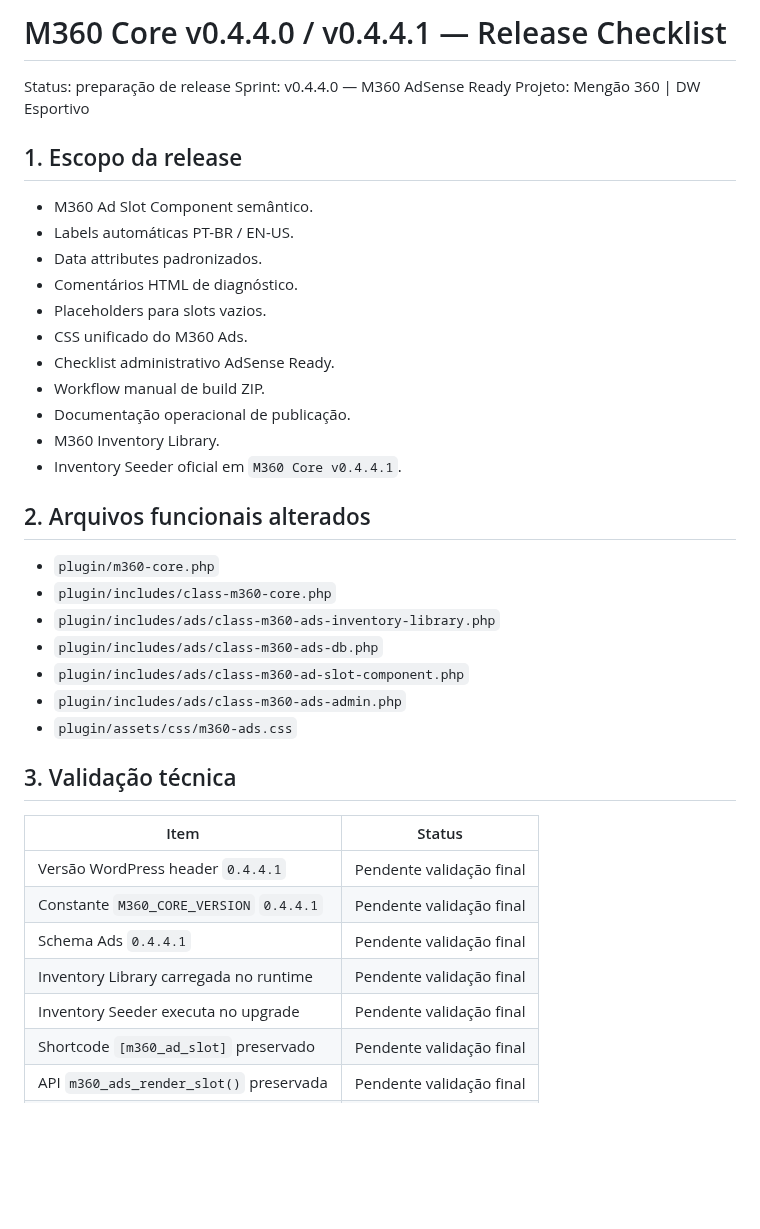
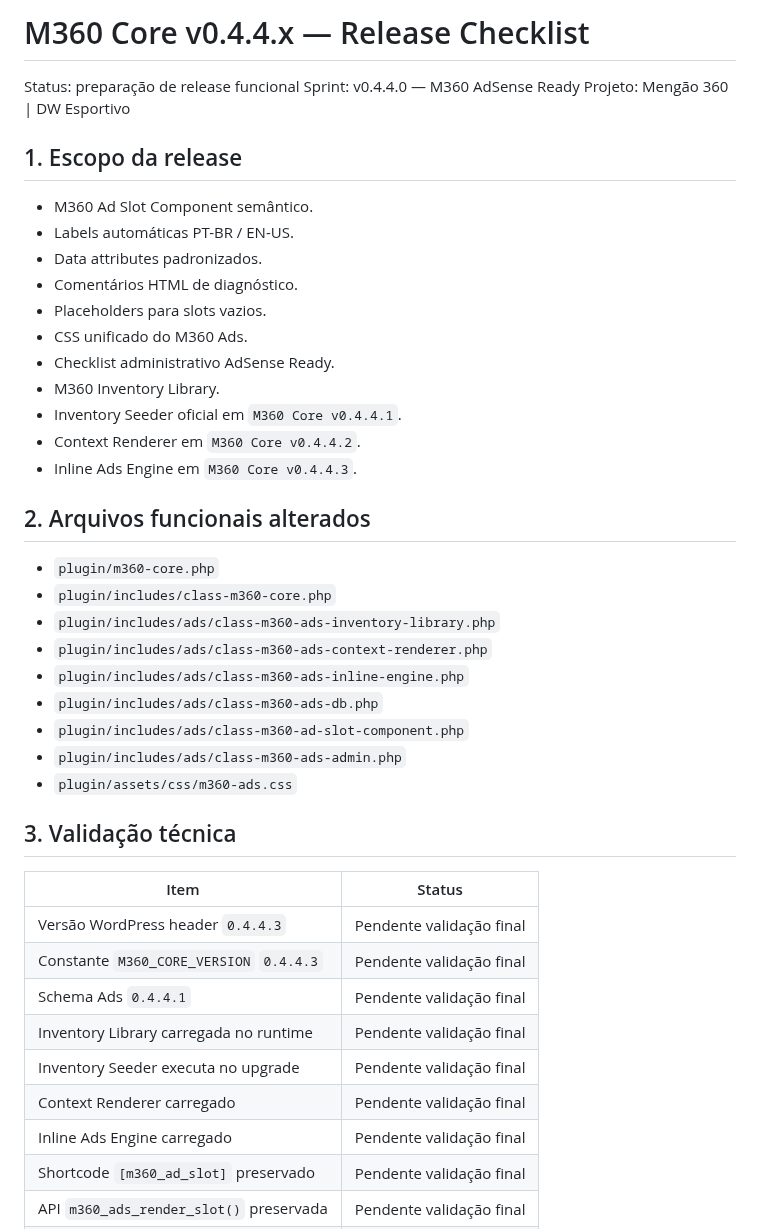
Before and after one commit to ppiressolucoes/M360-Core, a Markdown page: releases/v0.4.4.0/M360_Core_v0.4.4.0_Release_Checklist.md, the part around one of its changes. GitHub-like rendering; blank space fills up the shorter version.

```diff
--- a/releases/v0.4.4.0/M360_Core_v0.4.4.0_Release_Checklist.md
+++ b/releases/v0.4.4.0/M360_Core_v0.4.4.0_Release_Checklist.md
@@ -1,6 +1,6 @@
-# M360 Core v0.4.4.0 / v0.4.4.1 — Release Checklist
+# M360 Core v0.4.4.x — Release Checklist
 
-Status: preparação de release
+Status: preparação de release funcional
 Sprint: v0.4.4.0 — M360 AdSense Ready
 Projeto: Mengão 360 | DW Esportivo
 
@@ -13,16 +13,18 @@ Projeto: Mengão 360 | DW Esportivo
 - Placeholders para slots vazios.
 - CSS unificado do M360 Ads.
 - Checklist administrativo AdSense Ready.
-- Workflow manual de build ZIP.
-- Documentação operacional de publicação.
 - M360 Inventory Library.
 - Inventory Seeder oficial em `M360 Core v0.4.4.1`.
+- Context Renderer em `M360 Core v0.4.4.2`.
+- Inline Ads Engine em `M360 Core v0.4.4.3`.
 
 ## 2. Arquivos funcionais alterados
 
 - `plugin/m360-core.php`
 - `plugin/includes/class-m360-core.php`
 - `plugin/includes/ads/class-m360-ads-inventory-library.php`
+- `plugin/includes/ads/class-m360-ads-context-renderer.php`
+- `plugin/includes/ads/class-m360-ads-inline-engine.php`
 - `plugin/includes/ads/class-m360-ads-db.php`
 - `plugin/includes/ads/class-m360-ad-slot-component.php`
 - `plugin/includes/ads/class-m360-ads-admin.php`
@@ -32,11 +34,13 @@ Projeto: Mengão 360 | DW Esportivo
 
 | Item | Status |
 |---|---|
-| Versão WordPress header `0.4.4.1` | Pendente validação final |
-| Constante `M360_CORE_VERSION` `0.4.4.1` | Pendente validação final |
+| Versão WordPress header `0.4.4.3` | Pendente validação final |
+| Constante `M360_CORE_VERSION` `0.4.4.3` | Pendente validação final |
 | Schema Ads `0.4.4.1` | Pendente validação final |
 | Inventory Library carregada no runtime | Pendente validação final |
 | Inventory Seeder executa no upgrade | Pendente validação final |
+| Context Renderer carregado | Pendente validação final |
+| Inline Ads Engine carregado | Pendente validação final |
 | Shortcode `[m360_ad_slot]` preservado | Pendente validação final |
 | API `m360_ads_render_slot()` preservada | Pendente validação final |
 | Tela admin AdSense Ready disponível | Pendente validação final |
```
Also changed, not shown: other parts of releases/v0.4.4.0/M360_Core_v0.4.4.0_Release_Checklist.md (+23 -9 lines).
